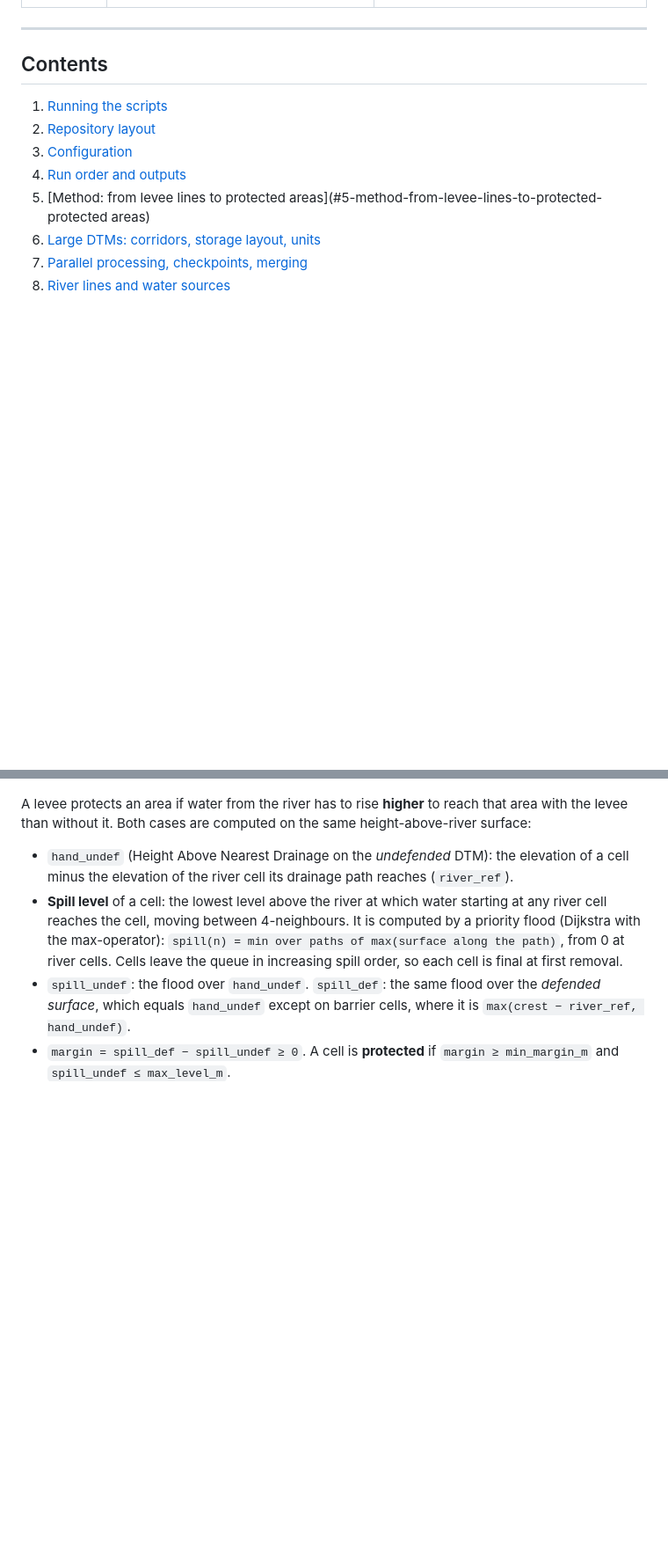
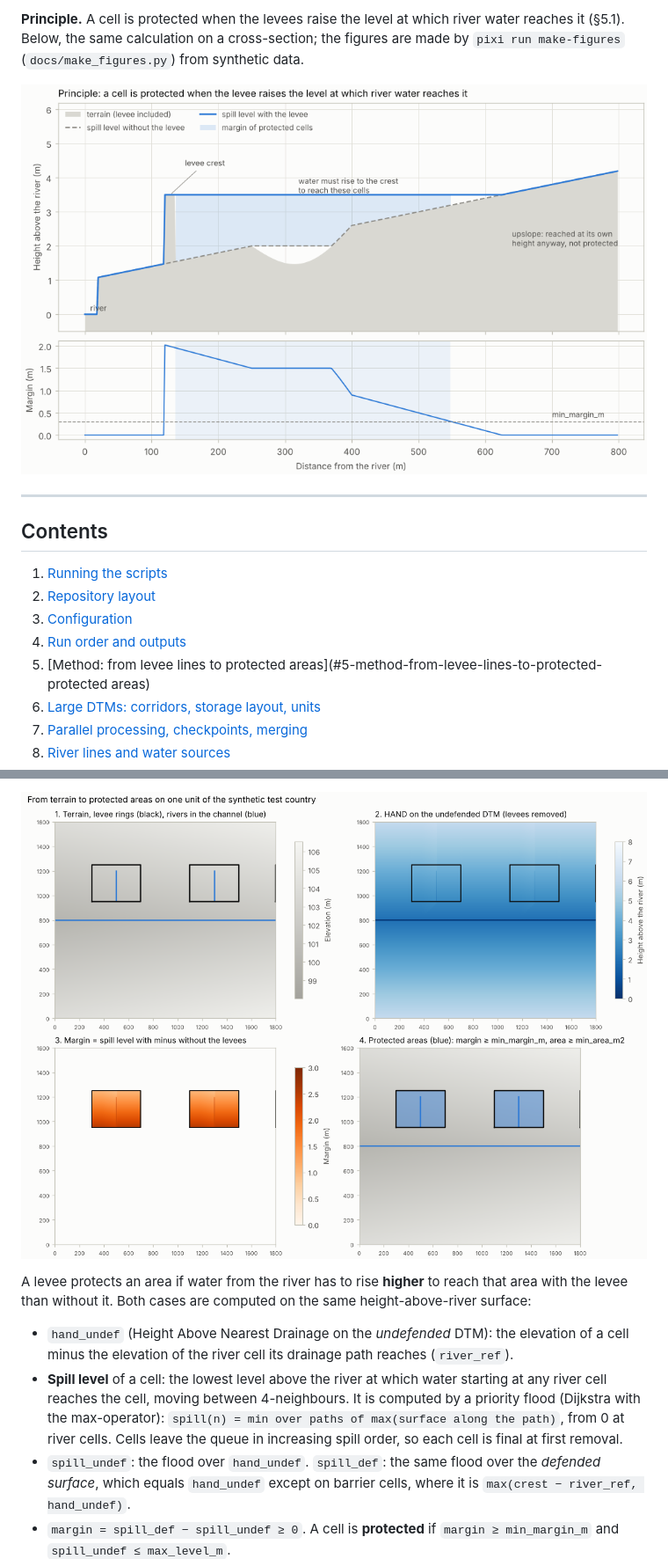
Before and after one commit to zapletalj-cze/flood_defenses, a Markdown page: README.md, 2 parts joined by grey strips. Shown at 88% size. GitHub-like rendering; pictures changed too: docs/img/principle_profile.png (added), docs/img/unit_steps.png (added); blank space fills up the shorter version.

```diff
--- a/README.md
+++ b/README.md
@@ -29,3 +58,8 @@ explicitly.
+**Principle.** A cell is protected when the levees raise the level at which river water
+reaches it (§5.1). Below, the same calculation on a cross-section; the figures are made
+by `pixi run make-figures` (`docs/make_figures.py`) from synthetic data.
+
+![Principle on a cross-section](docs/img/principle_profile.png)
 
 ---
 
@@ -362,3 +422,6 @@ Run logs go to `output_dir/<country>/logs/<script>_<timestamp>.log`.
+![From terrain to protected areas on one unit](docs/img/unit_steps.png)
+
+
 A levee protects an area if water from the river has to rise **higher** to reach that
 area with the levee than without it. Both cases are computed on the same
 height-above-river surface:
```
Also changed, not shown: other parts of README.md (+73 -0 lines), docs/navod_cs.md (+1 -1 lines), docs/img/gated_crossings.png (added), docs/img/river_snapping.png (added), 2 other files.
